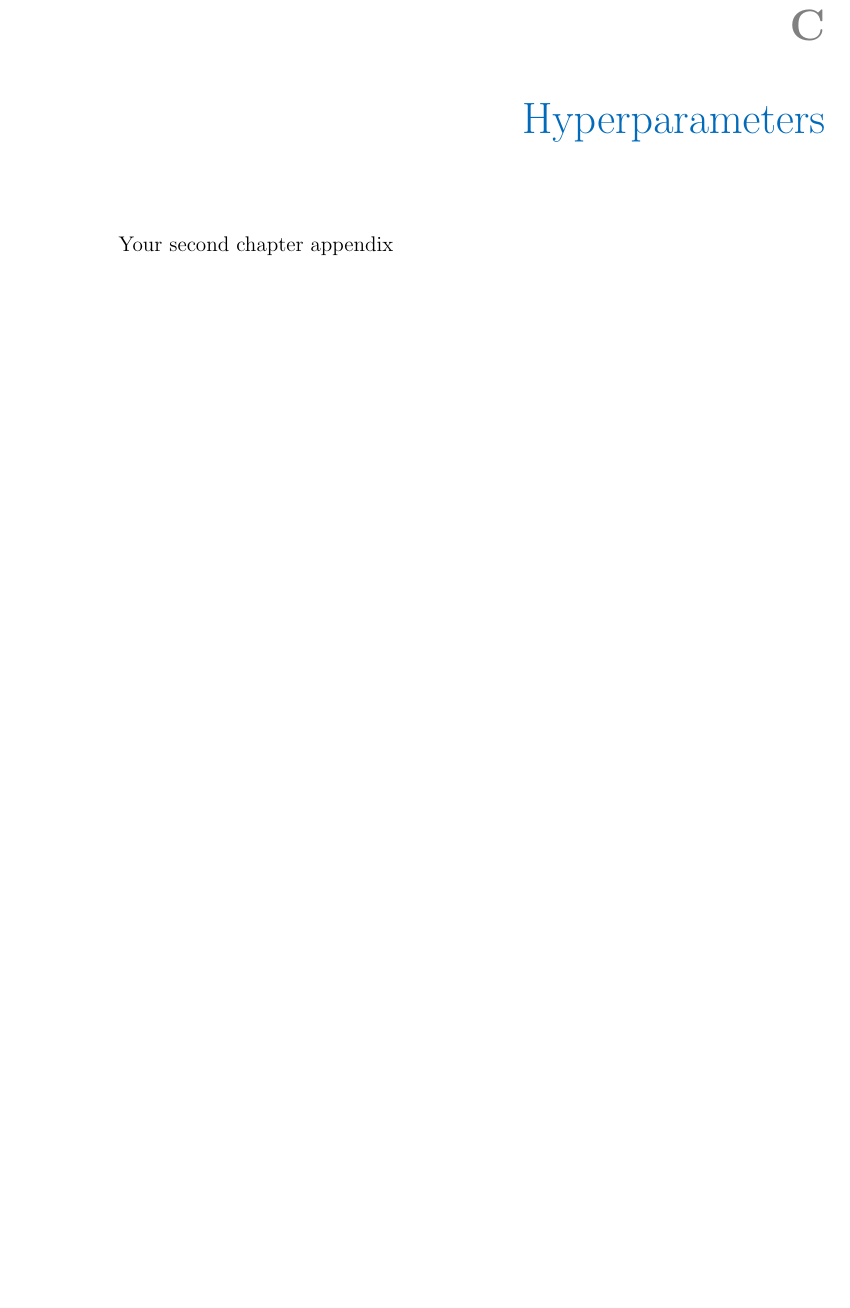
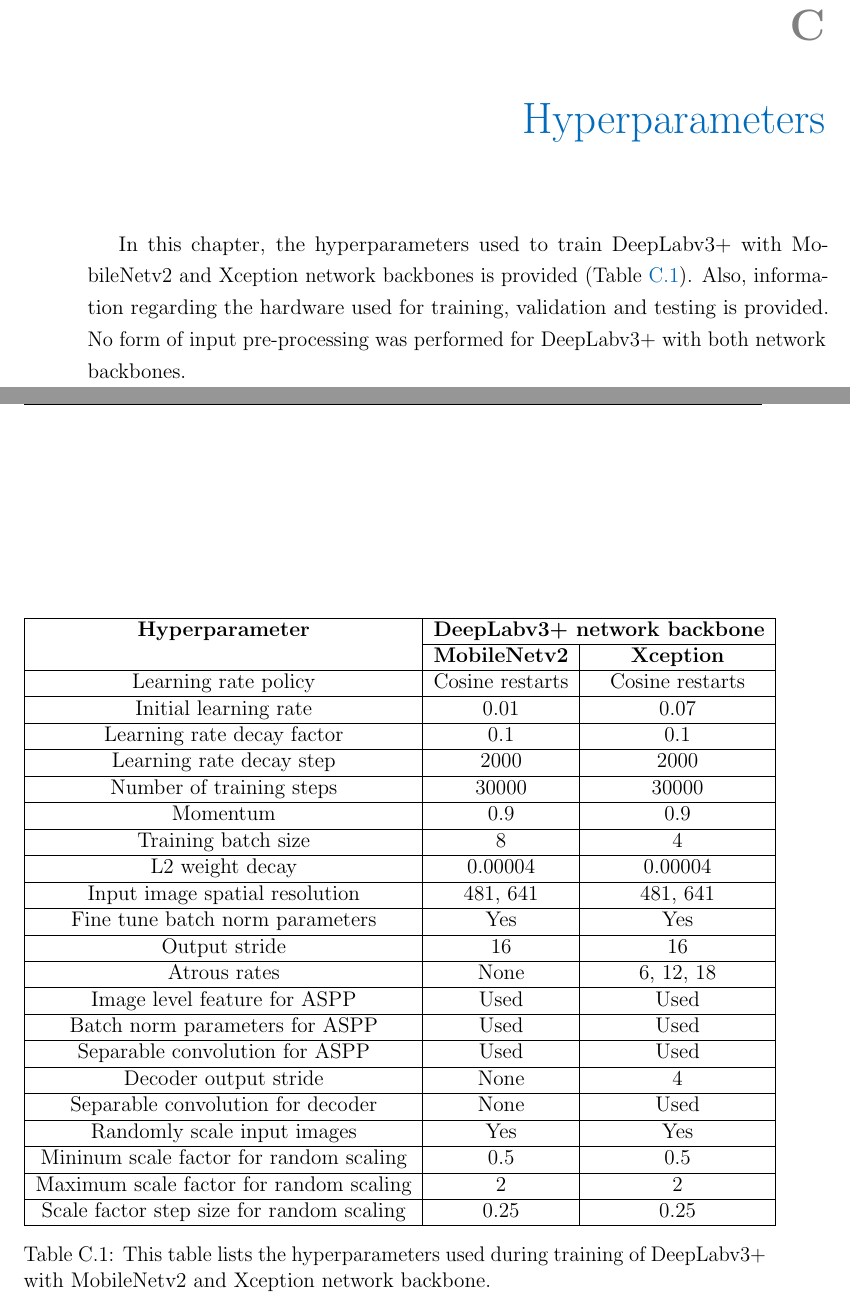
Before and after one commit to NareshGuru77/SemanticSegmentation, a LaTeX thesis (Report/GurulinganNK-RnD-Report.tex, which reads Report/chapters/appendix.tex): part of page 92 of 98 before the commit and two parts of pages 92 and 93 of 99 after it, the two joined at a grey line, cut so that both start at the same text, the shorter picture padded with empty space. Compiled offline with pdfLaTeX.

Commit message:
update report

```diff
--- a/Report/chapters/appendix.tex
+++ b/Report/chapters/appendix.tex
@@ -451,4 +451,36 @@ In this appendix chapter, visualizations of the predictions obtained through Dee
 	\end{figure}
 
 \chapter{Hyperparameters}
-Your second chapter appendix
+In this chapter, the hyperparameters used to train DeepLabv3+ with MobileNetv2 and Xception network backbones is provided (Table \ref{Table:hyper}). Also, information regarding the hardware used for training, validation and testing is provided. No form of input pre-processing was performed for DeepLabv3+ with both network backbones.
+
+	\begin{table}
+		\centering
+		\begin{tabular}{|l|l|r|}
+		\hline
+		\multicolumn{ 1}{|l|}{\makecell{\textbf{Hyperparameter}}} & \multicolumn{ 2}{l|}{\makecell{\textbf{DeepLabv3+ network backbone}}} \\ \cline{ 2- 3}
+		\multicolumn{ 1}{|l|}{} & \makecell{\textbf{MobileNetv2}} & \multicolumn{1}{l|}{\makecell{\textbf{Xception}}} \\ \hline
+		\makecell{Learning rate policy} & \makecell{Cosine restarts} & \multicolumn{1}{l|}{\makecell{Cosine restarts}} \\ \hline
+		\makecell{Initial learning rate} & \multicolumn{1}{r|}{\makecell{0.01}} & \makecell{0.07} \\ \hline
+		\makecell{Learning rate decay factor} & \multicolumn{1}{r|}{\makecell{0.1}} & \makecell{0.1} \\ \hline
+		\makecell{Learning rate decay step} & \multicolumn{1}{r|}{\makecell{2000}} & \makecell{2000} \\ \hline
+		\makecell{Number of training steps} & \multicolumn{1}{r|}{\makecell{30000}} & \makecell{30000} \\ \hline
+		\makecell{Momentum} & \multicolumn{1}{r|}{\makecell{0.9}} & \makecell{0.9} \\ \hline
+		\makecell{Training batch size} & \multicolumn{1}{r|}{\makecell{8}} & \makecell{4} \\ \hline
+		\makecell{L2 weight decay} & \multicolumn{1}{r|}{\makecell{0.00004}} & \makecell{0.00004} \\ \hline
+		\makecell{Input image spatial resolution} & \makecell{481, 641} & \multicolumn{1}{l|}{\makecell{481, 641}} \\ \hline
+		\makecell{Fine tune batch norm parameters} & \makecell{Yes} & \multicolumn{1}{l|}{\makecell{Yes}} \\ \hline
+		\makecell{Output stride} & \multicolumn{1}{r|}{\makecell{16}} & \makecell{16} \\ \hline
+		\makecell{Atrous rates} & \makecell{None} & \multicolumn{1}{l|}{\makecell{6, 12, 18}} \\ \hline
+		\makecell{Image level feature for ASPP} & \makecell{Used} & \multicolumn{1}{l|}{\makecell{Used}} \\ \hline
+		\makecell{Batch norm parameters for ASPP} & \makecell{Used} & \multicolumn{1}{l|}{\makecell{Used}} \\ \hline
+		\makecell{Separable convolution for ASPP} & \makecell{Used} & \multicolumn{1}{l|}{\makecell{Used}} \\ \hline
+		\makecell{Decoder output stride} & \makecell{None} & \makecell{4} \\ \hline
+\makecell{Separable convolution for decoder} & \makecell{None} & \multicolumn{1}{l|}{\makecell{Used}} \\ \hline
+		\makecell{Randomly scale input images} & \makecell{Yes} & \multicolumn{1}{l|}{\makecell{Yes}} \\ \hline
+		\makecell{Mininum scale factor for random scaling} & \multicolumn{1}{r|}{\makecell{0.5}} & \makecell{0.5} \\ \hline
+		\makecell{Maximum scale factor for random scaling} & \multicolumn{1}{r|}{\makecell{2}} & \makecell{2} \\ \hline
+		\makecell{Scale factor step size  for random scaling} & \multicolumn{1}{r|}{\makecell{0.25}} & \makecell{0.25} \\ \hline
+		\end{tabular}
+		\caption{This table lists the hyperparameters used during training of DeepLabv3+ with MobileNetv2 and Xception network backbone.}
+		\label{Table:hyper}
+	\end{table}
```
Also changed, not shown: 1 other file.
